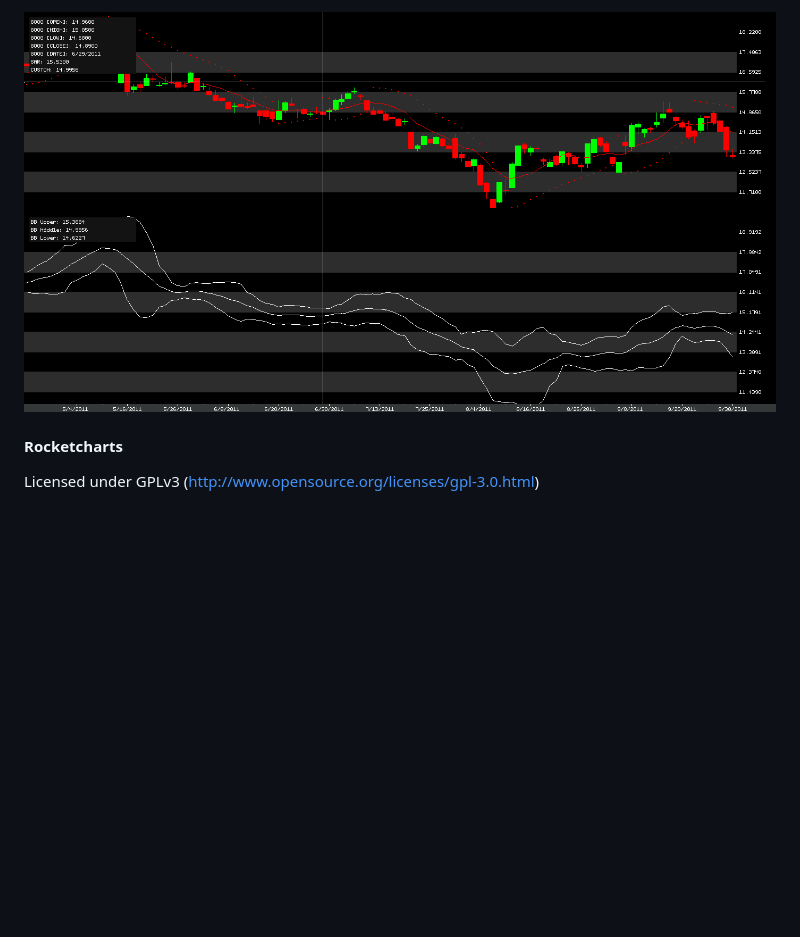
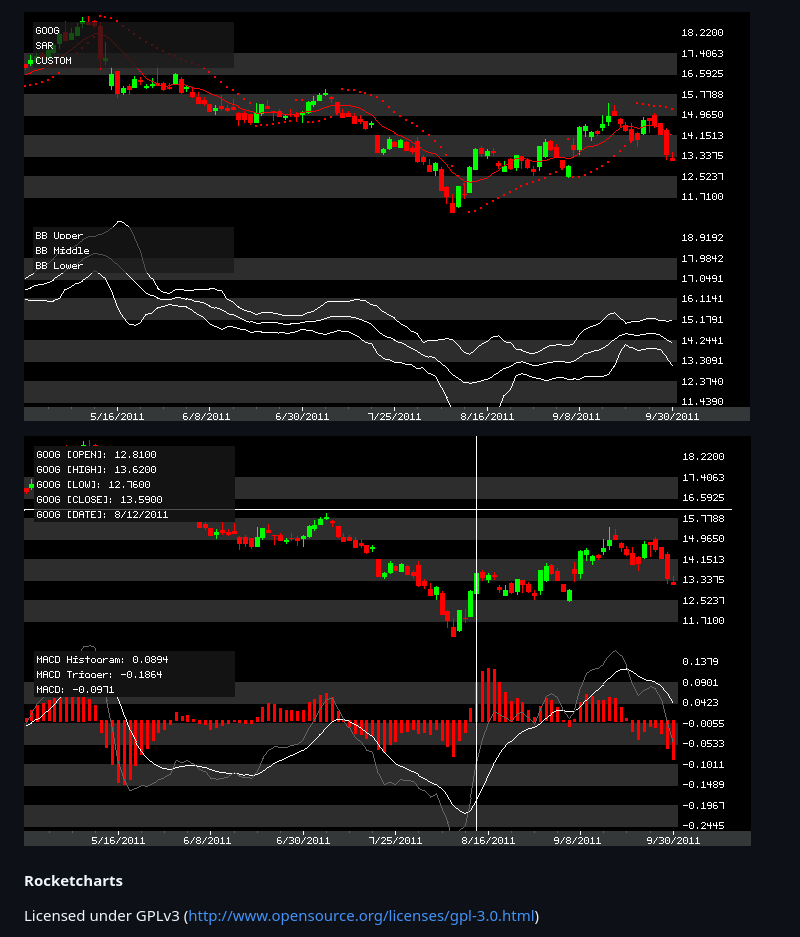
Before and after one commit to chasebgale/rocketcharts, a Markdown page: README.md, the part around the change. GitHub-like rendering; pictures changed too: docs/chart.png, docs/chart_hud.png (added); blank space fills up the shorter version.

Commit message:
Demo and Readme

```diff
--- a/README.md
+++ b/README.md
@@ -1,4 +1,6 @@
 ![rocketchart](https://github.com/chasebgale/rocketcharts/raw/master/docs/chart.png)
+
+![rocketchart HUD](https://github.com/chasebgale/rocketcharts/raw/master/docs/chart_hud.png)
 
 #### Rocketcharts
 
```
Also changed, not shown: 1 other file.
